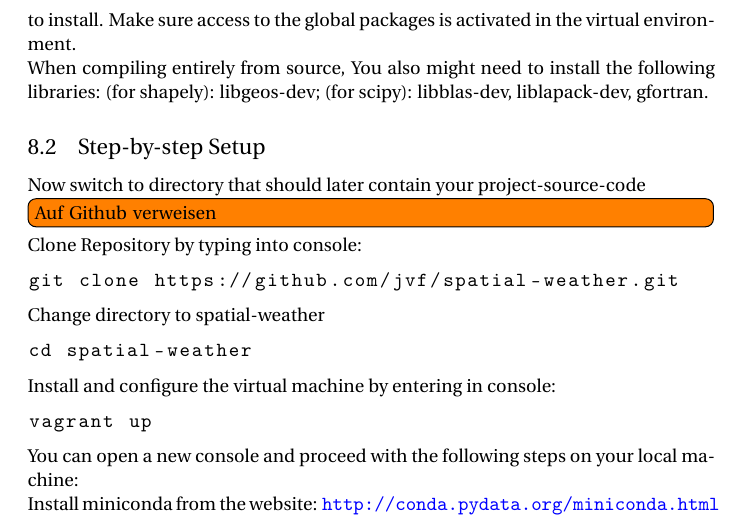
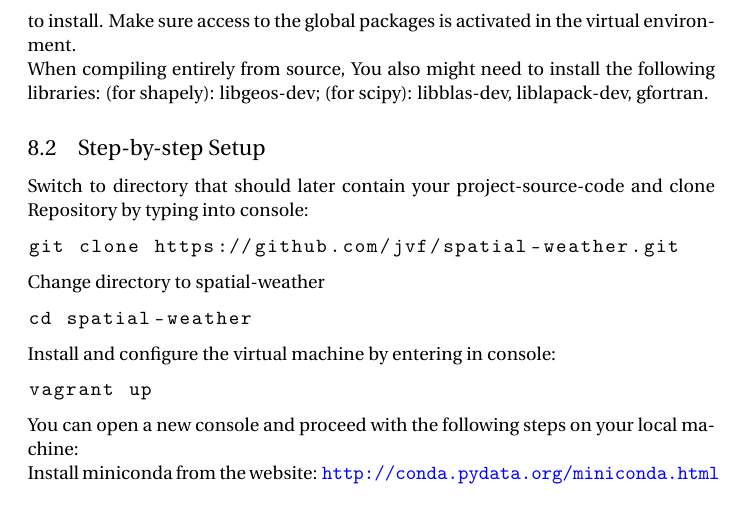
Before and after one commit to jvf/spatial-weather, a LaTeX document (doc/manual.tex): part of page 21 of 30, cut so that both start at the same text. Compiled offline with pdfLaTeX.

Commit message:
doc: small fixes

```diff
--- a/doc/manual.tex
+++ b/doc/manual.tex
@@ -447,10 +447,7 @@ following libraries: (for shapely): libgeos-dev; (for scipy):
 libblas-dev, liblapack-dev, gfortran.
 
 \subsection{Step-by-step Setup}
-Now switch to directory that should later contain your project-source-code
-
-\todo[inline]{Auf Github verweisen}
-Clone Repository by typing into console:
+Switch to directory that should later contain your project-source-code and clone Repository by typing into console:
 \begin{lstlisting}
 git clone https://github.com/jvf/spatial-weather.git
 \end{lstlisting}
```
